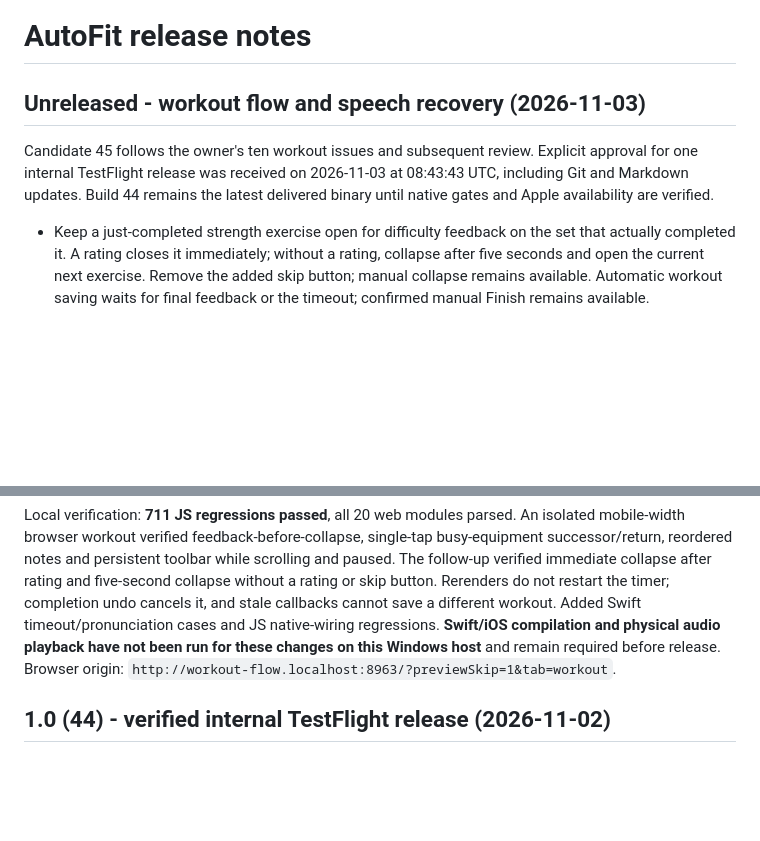
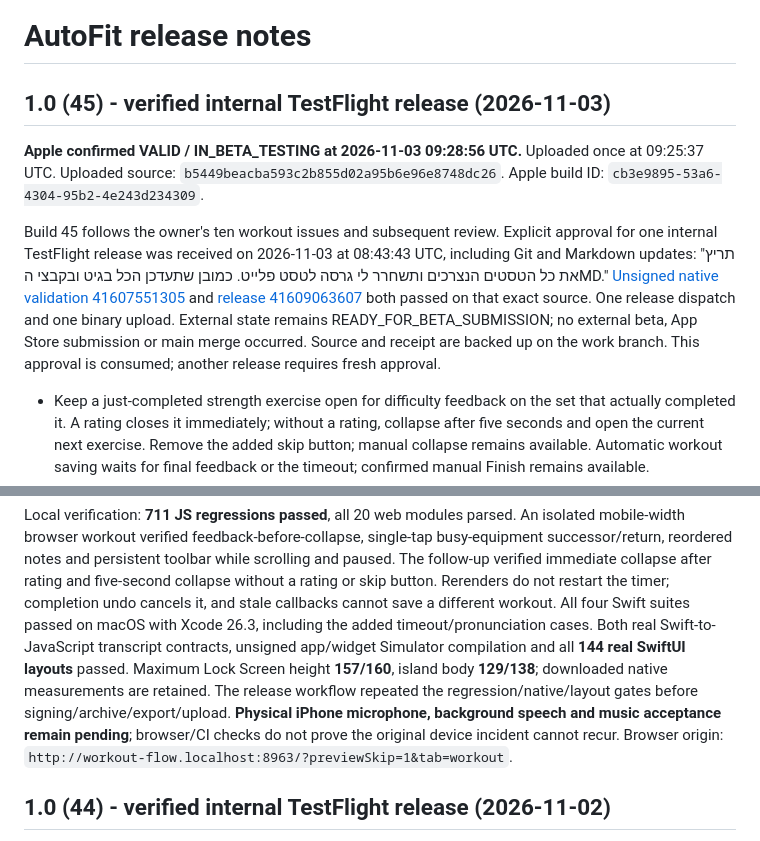
Before and after one commit to Sasidaniel/AutoFit-ios, a Markdown page: RELEASE-NOTES.md, 2 parts joined by grey strips. GitHub-like rendering; blank space fills up the shorter version.

```diff
--- a/RELEASE-NOTES.md
+++ b/RELEASE-NOTES.md
@@ -1,11 +1,22 @@
 # AutoFit release notes
 
-## Unreleased - workout flow and speech recovery (2026-11-03)
-
-Candidate 45 follows the owner's ten workout issues and subsequent review.
+## 1.0 (45) - verified internal TestFlight release (2026-11-03)
+
+**Apple confirmed VALID / IN_BETA_TESTING at 2026-11-03 09:28:56 UTC.**
+Uploaded once at 09:25:37 UTC.
+Uploaded source: `b5449beacba593c2b855d02a95b6e96e8748dc26`.
+Apple build ID: `cb3e9895-53a6-4304-95b2-4e243d234309`.
+
+Build 45 follows the owner's ten workout issues and subsequent review.
 Explicit approval for one internal TestFlight release was received on
-2026-11-03 at 08:43:43 UTC, including Git and Markdown updates. Build 44 remains
-the latest delivered binary until native gates and Apple availability are verified.
+2026-11-03 at 08:43:43 UTC, including Git and Markdown updates:
+"תריץ את כל הטסטים הנצרכים ותשחרר לי גרסה לטסט פלייט. כמובן שתעדכן הכל בגיט ובקבצי הMD."
+[Unsigned native validation 41607551305](https://github.com/Sasidaniel/AutoFit-ios/actions/runs/41607551305)
+and [release 41609063607](https://github.com/Sasidaniel/AutoFit-ios/actions/runs/41609063607)
+both passed on that exact source. One release dispatch and one binary upload.
+External state remains READY_FOR_BETA_SUBMISSION; no external beta, App Store
+submission or main merge occurred. Source and receipt are backed up on the work
+branch. This approval is consumed; another release requires fresh approval.
 
 - Keep a just-completed strength exercise open for difficulty feedback on the
   set that actually completed it. A rating closes it immediately; without a rating,
@@ -66,9 +77,15 @@ while scrolling and paused.
 The follow-up verified immediate collapse after rating and five-second collapse
 without a rating or skip button. Rerenders do not restart the timer; completion
 undo cancels it, and stale callbacks cannot save a different workout.
-Added Swift timeout/pronunciation cases and JS native-wiring regressions.
-**Swift/iOS compilation and physical audio playback have not been run for these
-changes on this Windows host** and remain required before release. Browser origin:
+All four Swift suites passed on macOS with Xcode 26.3, including the added
+timeout/pronunciation cases. Both real Swift-to-JavaScript transcript contracts,
+unsigned app/widget Simulator compilation and all **144 real SwiftUI layouts**
+passed. Maximum Lock Screen height **157/160**, island body **129/138**;
+downloaded native measurements are retained. The release workflow repeated
+the regression/native/layout gates before signing/archive/export/upload.
+**Physical iPhone microphone, background speech and music acceptance remain
+pending**; browser/CI checks do not prove the original device incident cannot recur.
+Browser origin:
 `http://workout-flow.localhost:8963/?previewSkip=1&tab=workout`.
 
 ## 1.0 (44) - verified internal TestFlight release (2026-11-02)
```
Also changed, not shown: PRE-RELEASE-REVIEW.md (+22 -10 lines).
